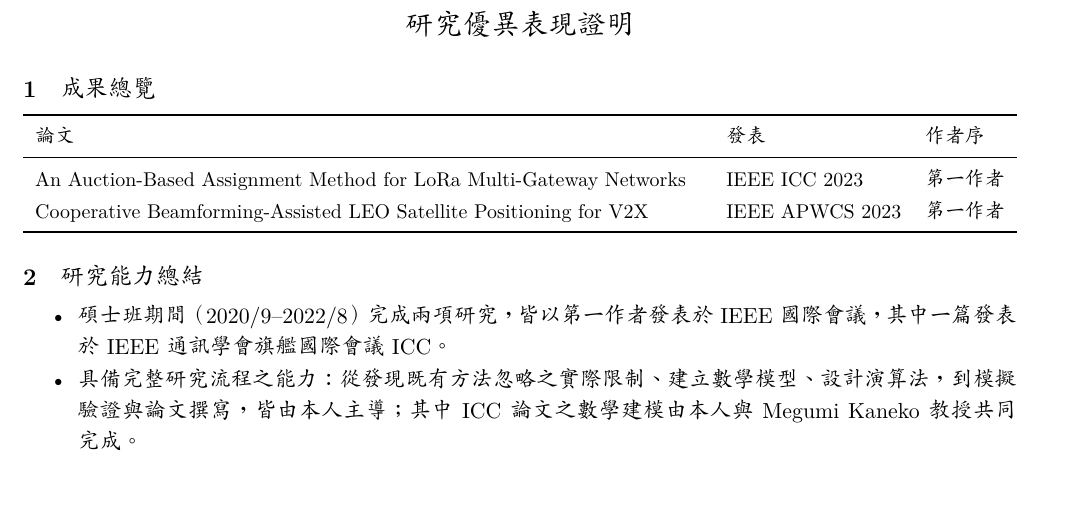
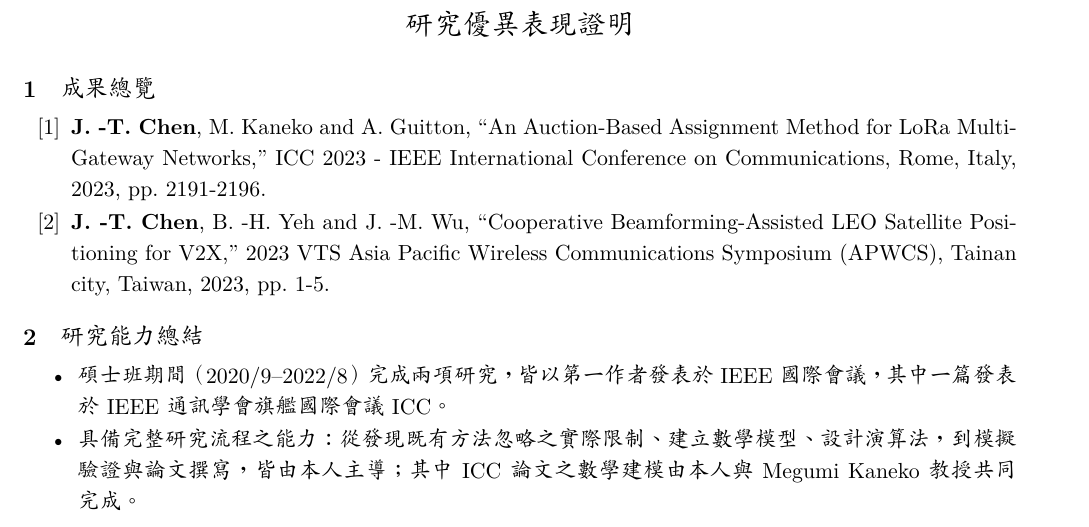
Before and after one commit to jentsechen/csa-sar-imaging, a LaTeX document (document/moe_scholarship/02_research_excellence/excellence.tex): part of the page, cut so that both start at the same text, the shorter picture padded with empty space. The pictures show the PDF file document/moe_scholarship/02_research_excellence/excellence.pdf that the author committed with the source.

Commit message:
Use IEEE citation format for conference papers in research excellence page

```diff
--- a/document/moe_scholarship/02_research_excellence/excellence.tex
+++ b/document/moe_scholarship/02_research_excellence/excellence.tex
@@ -34,20 +34,16 @@
 % ══════════════════════════════════════════════════════════════════════════════
 \section{成果總覽}
 
-\begin{center}
-\small
-\renewcommand{\arraystretch}{1.15}
-\begin{tabularx}{\textwidth}{>{\raggedright\arraybackslash}X l l}
-  \toprule
-  論文 & 發表 & 作者序 \\
-  \midrule
-  An Auction-Based Assignment Method for LoRa Multi-Gateway Networks
-    & IEEE ICC 2023 & 第一作者 \\
-  Cooperative Beamforming-Assisted LEO Satellite Positioning for V2X
-    & IEEE APWCS 2023 & 第一作者 \\
-  \bottomrule
-\end{tabularx}
-\end{center}
+\begin{enumerate}[label={[\arabic*]}, leftmargin=2.2em]
+  \item \textbf{J. -T. Chen}, M. Kaneko and A. Guitton, ``An Auction-Based
+    Assignment Method for LoRa Multi-Gateway Networks,'' ICC 2023 - IEEE
+    International Conference on Communications, Rome, Italy, 2023,
+    pp.~2191-2196.
+  \item \textbf{J. -T. Chen}, B. -H. Yeh and J. -M. Wu, ``Cooperative
+    Beamforming-Assisted LEO Satellite Positioning for V2X,'' 2023 VTS Asia
+    Pacific Wireless Communications Symposium (APWCS), Tainan city, Taiwan,
+    2023, pp.~1-5.
+\end{enumerate}
 
 % ══════════════════════════════════════════════════════════════════════════════
 \section{研究能力總結}
```
Also changed, not shown: document/moe_scholarship/02_research_excellence/excellence.pdf, document/moe_scholarship/moe_scholarship.pdf.
